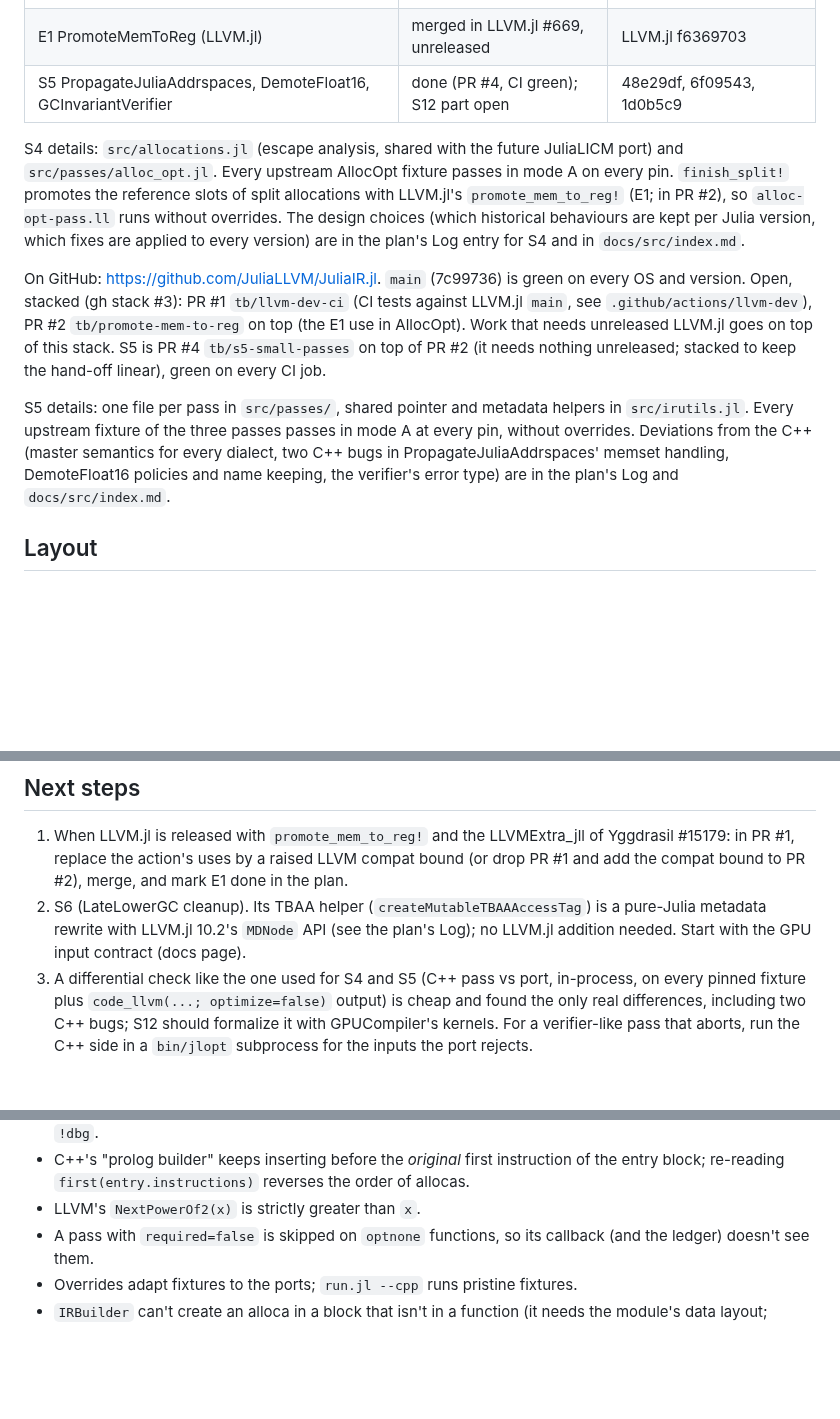
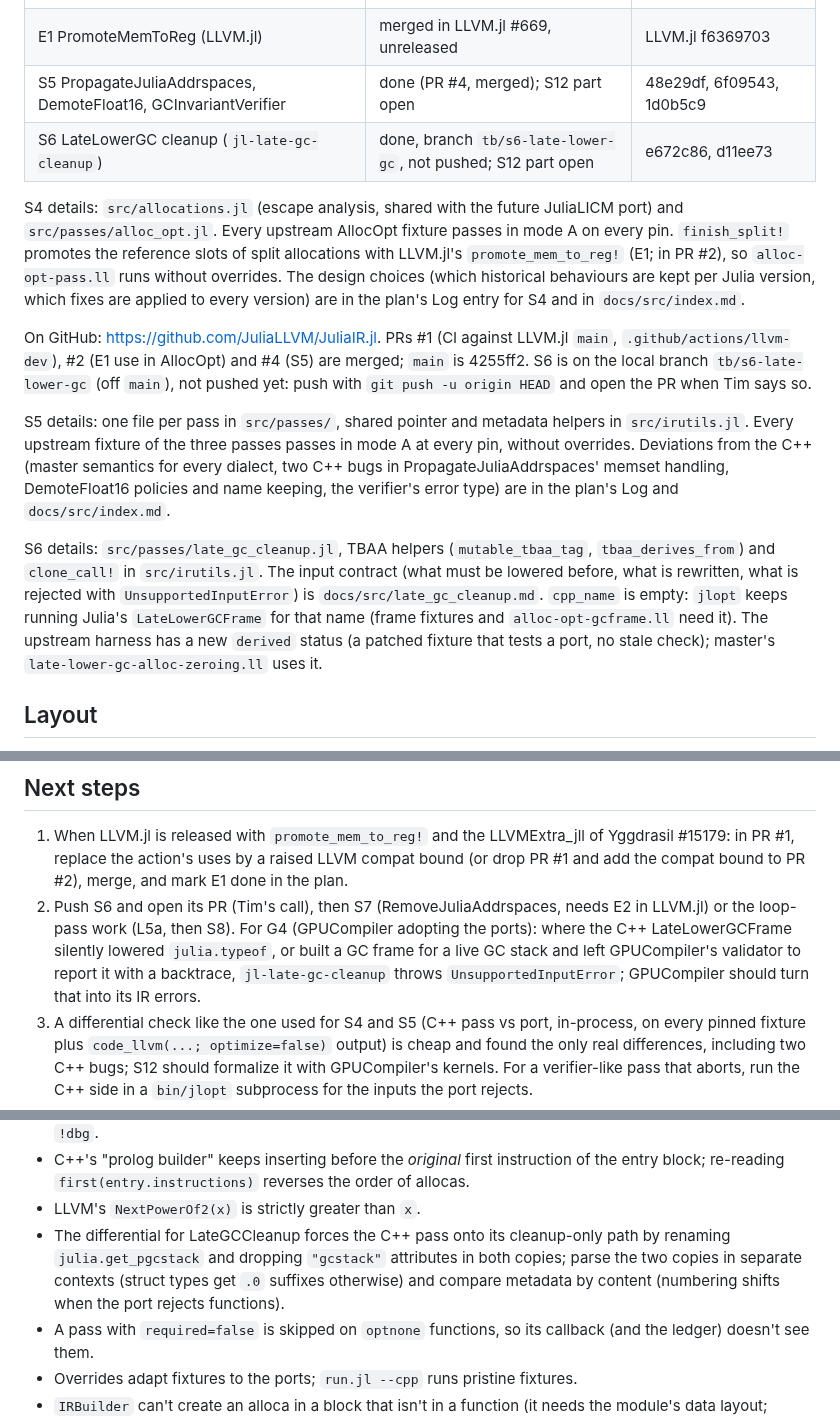
Before and after one commit to JuliaLLVM/JuliaIR.jl, a Markdown page: HANDOFF.md, 3 parts joined by grey strips. Drawn GitHub-style; blank space fills up the shorter version.

Commit message:
Update the hand-off note for S6
S6 is done on a local branch; record where it is, what GPUCompiler needs to know when it adopts the cleanup, and how the differential was run.

```diff
--- a/HANDOFF.md
+++ b/HANDOFF.md
@@ -13,7 +13,8 @@ read it first, including its Log). This file says where things are and how to co
 | S3 upstream harness, manifest (mode A) | done | b97b57a, e39a309, 3614dd5, 33ad510 |
 | S4 AllocOpt | port done; open: S12, S13 | f728275, 5df7c8c, PR #2 |
 | E1 PromoteMemToReg (LLVM.jl) | merged in LLVM.jl #669, unreleased | LLVM.jl f6369703 |
-| S5 PropagateJuliaAddrspaces, DemoteFloat16, GCInvariantVerifier | done (PR #4, CI green); S12 part open | 48e29df, 6f09543, 1d0b5c9 |
+| S5 PropagateJuliaAddrspaces, DemoteFloat16, GCInvariantVerifier | done (PR #4, merged); S12 part open | 48e29df, 6f09543, 1d0b5c9 |
+| S6 LateLowerGC cleanup (`jl-late-gc-cleanup`) | done, branch `tb/s6-late-lower-gc`, not pushed; S12 part open | e672c86, d11ee73 |
 
 S4 details: `src/allocations.jl` (escape analysis, shared with the future JuliaLICM port)
 and `src/passes/alloc_opt.jl`. Every upstream AllocOpt fixture passes in mode A on every
@@ -22,18 +23,24 @@ pin. `finish_split!` promotes the reference slots of split allocations with LLVM
 behaviours are kept per Julia version, which fixes are applied to every version) are in
 the plan's Log entry for S4 and in `docs/src/index.md`.
 
-On GitHub: https://github.com/JuliaLLVM/JuliaIR.jl. `main` (7c99736) is green on every OS
-and version. Open, stacked (gh stack #3): PR #1 `tb/llvm-dev-ci` (CI tests against LLVM.jl
-`main`, see `.github/actions/llvm-dev`), PR #2 `tb/promote-mem-to-reg` on top (the E1 use
-in AllocOpt). Work that needs unreleased LLVM.jl goes on top of this stack. S5 is PR #4
-`tb/s5-small-passes` on top of PR #2 (it needs nothing unreleased; stacked to keep the
-hand-off linear), green on every CI job.
+On GitHub: https://github.com/JuliaLLVM/JuliaIR.jl. PRs #1 (CI against LLVM.jl `main`,
+`.github/actions/llvm-dev`), #2 (E1 use in AllocOpt) and #4 (S5) are merged; `main` is
+4255ff2. S6 is on the local branch `tb/s6-late-lower-gc` (off `main`), not pushed yet:
+push with `git push -u origin HEAD` and open the PR when Tim says so.
 
 S5 details: one file per pass in `src/passes/`, shared pointer and metadata helpers in
 `src/irutils.jl`. Every upstream fixture of the three passes passes in mode A at every
 pin, without overrides. Deviations from the C++ (master semantics for every dialect, two
 C++ bugs in PropagateJuliaAddrspaces' memset handling, DemoteFloat16 policies and name
 keeping, the verifier's error type) are in the plan's Log and `docs/src/index.md`.
+
+S6 details: `src/passes/late_gc_cleanup.jl`, TBAA helpers (`mutable_tbaa_tag`,
+`tbaa_derives_from`) and `clone_call!` in `src/irutils.jl`. The input contract (what must
+be lowered before, what is rewritten, what is rejected with `UnsupportedInputError`) is
+`docs/src/late_gc_cleanup.md`. `cpp_name` is empty: `jlopt` keeps running Julia's
+`LateLowerGCFrame` for that name (frame fixtures and `alloc-opt-gcframe.ll` need it). The
+upstream harness has a new `derived` status (a patched fixture that tests a port, no
+stale check); master's `late-lower-gc-alloc-zeroing.ll` uses it.
 
 ## Layout
 
@@ -100,9 +107,12 @@ keeping, the verifier's error type) are in the plan's Log and `docs/src/index.md
 1. When LLVM.jl is released with `promote_mem_to_reg!` and the LLVMExtra_jll of Yggdrasil
    #15179: in PR #1, replace the action's uses by a raised LLVM compat bound (or drop PR #1
    and add the compat bound to PR #2), merge, and mark E1 done in the plan.
-2. S6 (LateLowerGC cleanup). Its TBAA helper (`createMutableTBAAAccessTag`) is a
-   pure-Julia metadata rewrite with LLVM.jl 10.2's `MDNode` API (see the plan's Log);
-   no LLVM.jl addition needed. Start with the GPU input contract (docs page).
+2. Push S6 and open its PR (Tim's call), then S7 (RemoveJuliaAddrspaces, needs E2 in
+   LLVM.jl) or the loop-pass work (L5a, then S8).
+   For G4 (GPUCompiler adopting the ports): where the C++ LateLowerGCFrame silently lowered
+   `julia.typeof`, or built a GC frame for a live GC stack and left GPUCompiler's validator
+   to report it with a backtrace, `jl-late-gc-cleanup` throws `UnsupportedInputError`;
+   GPUCompiler should turn that into its IR errors.
 3. A differential check like the one used for S4 and S5 (C++ pass vs port, in-process, on
    every pinned fixture plus `code_llvm(...; optimize=false)` output) is cheap and found
    the only real differences, including two C++ bugs; S12 should formalize it with
@@ -143,6 +153,10 @@ keeping, the verifier's error type) are in the plan's Log and `docs/src/index.md
 - C++'s "prolog builder" keeps inserting before the *original* first instruction of the
   entry block; re-reading `first(entry.instructions)` reverses the order of allocas.
 - LLVM's `NextPowerOf2(x)` is strictly greater than `x`.
+- The differential for LateGCCleanup forces the C++ pass onto its cleanup-only path by
+  renaming `julia.get_pgcstack` and dropping `"gcstack"` attributes in both copies; parse
+  the two copies in separate contexts (struct types get `.0` suffixes otherwise) and
+  compare metadata by content (numbering shifts when the port rejects functions).
 - A pass with `required=false` is skipped on `optnone` functions, so its callback (and the
   ledger) doesn't see them.
 - Overrides adapt fixtures to the ports; `run.jl --cpp` runs pristine fixtures.
```
Also changed, not shown: other parts of HANDOFF.md (+2 -2 lines).
